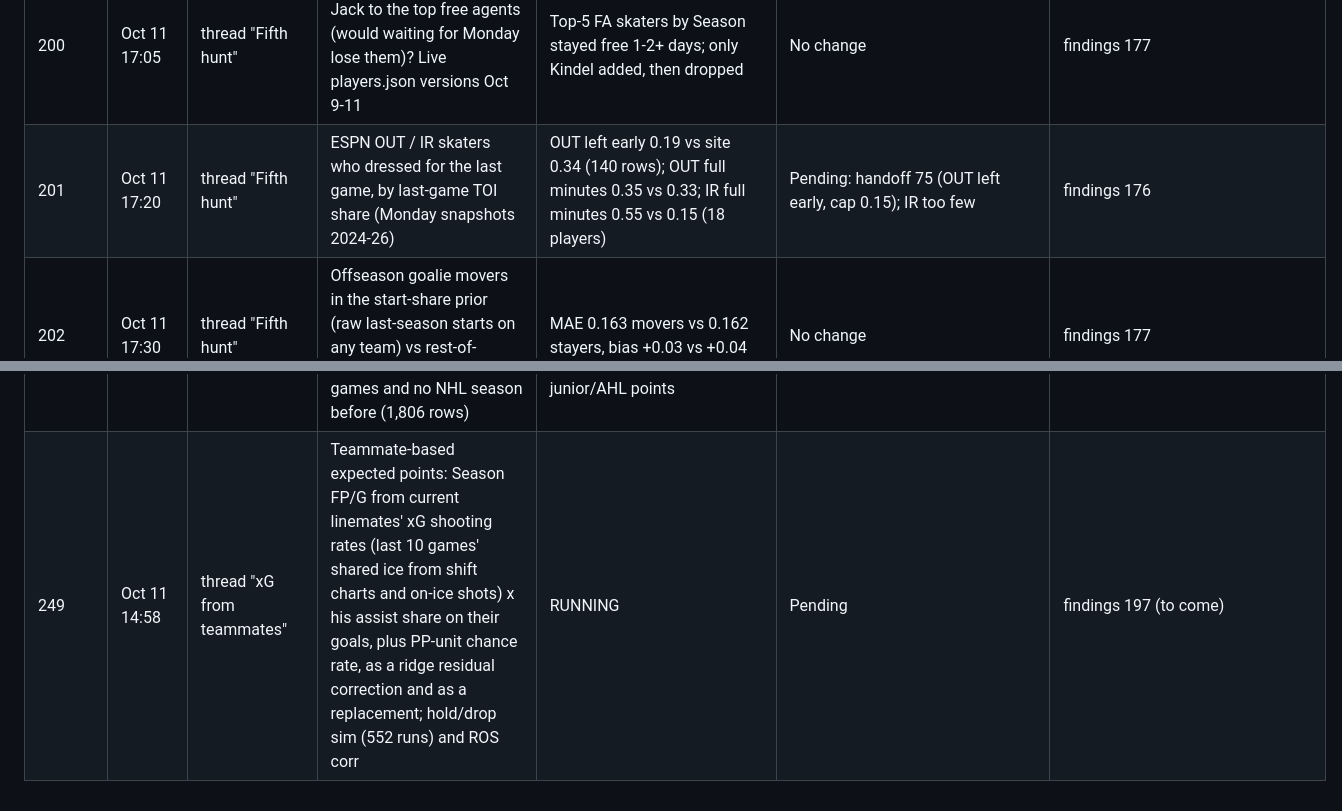
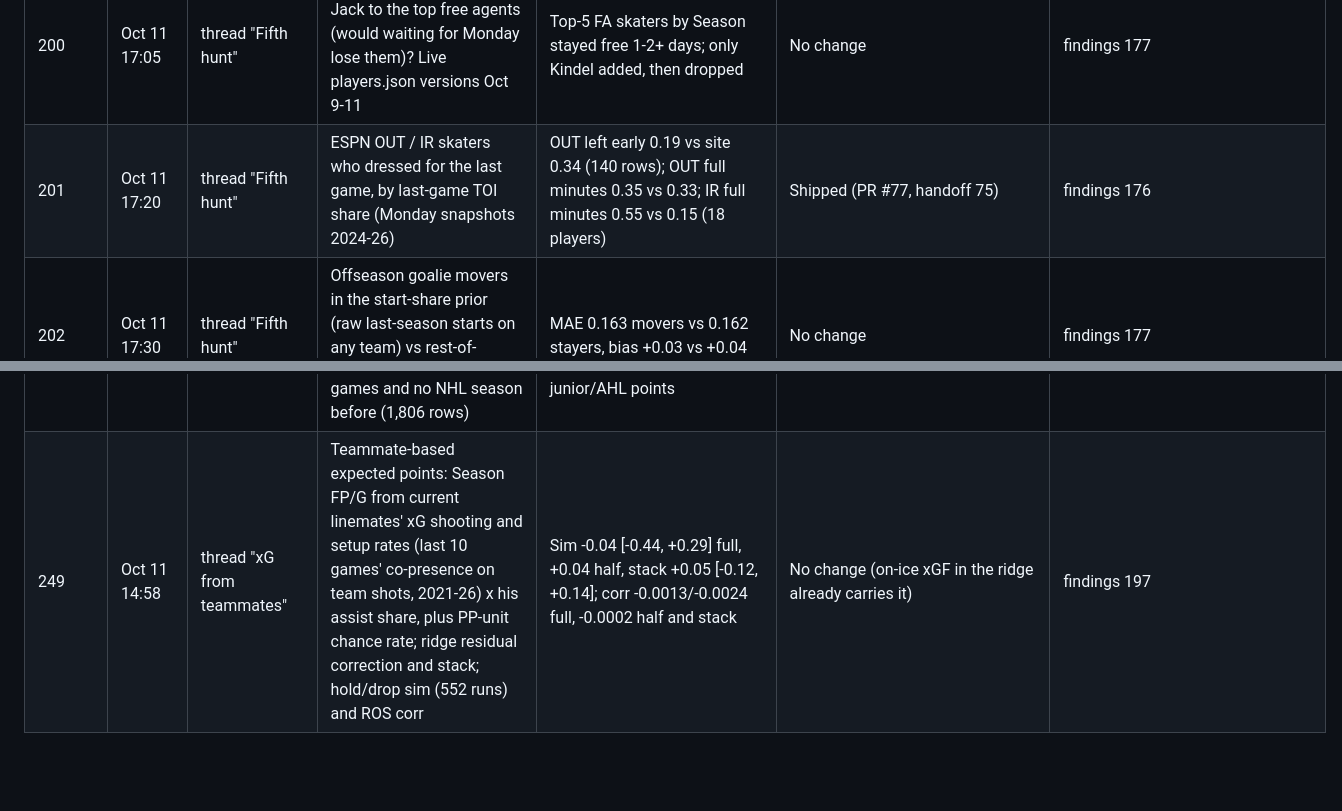
Before and after one commit to Jvansant122/Fantasy-hockey, a Markdown page: docs/ideas-ledger.md, 2 parts joined by grey strips. GitHub-like rendering; blank space fills up the shorter version.

Commit message:
Ideas ledger: OUT left-early cap shipped
Co-Authored-By: Claude Opus 5.5 <noreply@anthropic.com>
Claude-Session: https://claude.ai/code/session_01U49QPyh9Qchu2FwDqQDxe7

```diff
--- a/docs/ideas-ledger.md
+++ b/docs/ideas-ledger.md
@@ -319,7 +319,7 @@ One row per idea that has been tested, proposed or queued for the Claude Rating,
 | 198 | Oct 11 17:05 | thread "Fifth hunt" | Junior-eligible teens past the 9-game ELC mark: weekly and rest-of-season dress share vs site (Monday snapshots 2024-26) | 10+ GP weekly 0.955 vs 0.898, ROS 0.974 vs 0.898 (18 players); 1-9 GP weekly 0.25 vs 0.33 | No change (small, few players) | findings 177 |
 | 199 | Oct 11 16:55 | thread "Fifth hunt" | Games that already started still count as tonight / this week (afternoon games, evening views): schedule start times 2024-26 and page re-rendered at Sat Oct 10 5:30 and 8:30 PM | 175-181 games a season start before the 5:10 PM run (Sat/Sun); stream card offered Jarry (EDM, started 4 PM) at 5:30 PM and three locked starters at 8:30 PM; Foerster showed 2 gm with 1 left | Shipped (PR #75, handoff 73) | findings 178 |
 | 200 | Oct 11 17:05 | thread "Fifth hunt" | Do other managers race Jack to the top free agents (would waiting for Monday lose them)? Live players.json versions Oct 9-11 | Top-5 FA skaters by Season stayed free 1-2+ days; only Kindel added, then dropped | No change | findings 177 |
-| 201 | Oct 11 17:20 | thread "Fifth hunt" | ESPN OUT / IR skaters who dressed for the last game, by last-game TOI share (Monday snapshots 2024-26) | OUT left early 0.19 vs site 0.34 (140 rows); OUT full minutes 0.35 vs 0.33; IR full minutes 0.55 vs 0.15 (18 players) | Pending: handoff 75 (OUT left early, cap 0.15); IR too few | findings 176 |
+| 201 | Oct 11 17:20 | thread "Fifth hunt" | ESPN OUT / IR skaters who dressed for the last game, by last-game TOI share (Monday snapshots 2024-26) | OUT left early 0.19 vs site 0.34 (140 rows); OUT full minutes 0.35 vs 0.33; IR full minutes 0.55 vs 0.15 (18 players) | Shipped (PR #77, handoff 75) | findings 176 |
 | 202 | Oct 11 17:30 | thread "Fifth hunt" | Offseason goalie movers in the start-share prior (raw last-season starts on any team) vs rest-of-season share on the new team, 2022-26 | MAE 0.163 movers vs 0.162 stayers, bias +0.03 vs +0.04 | No change | findings 177 |
 | 246 | Oct 11 14:45 | Thread "Tangotiger notes" | Goalie pts/start prior MEAN by workload/role for goalies with little or no last season (backups, call-ups, waiver goalies): replacement-level or bottom-workload-third mean instead of league 2.9, 15-start ballast kept; score next-20-start pts/start and goalie Season rating 2021-26 | Not run | Pending (check overlap with Season experiments idea 217) | literature/tangotiger-hockey-notes.md (Tango: workload tiers .923/.916/.911, replacement (1-sv%)x1.055) |
 | 247 | Oct 11 14:45 | Thread "Tangotiger notes" | Team-strength shrink for pricing rest-of-week goalie starts (findings 70): 15-game GD shrink vs 30/40/60/90 games, and (GA + SA/10) goal measure; Brier on results and weekly goalie FP rank corr | Not run | Pending | literature/tangotiger-hockey-notes.md (Tango: win% half talent at 36 GP, GD GP/(GP+40-62), team goals GP/(GP+89)) |
@@ -345,4 +345,4 @@ One row per idea that has been tested, proposed or queued for the Claude Rating,
 | 225 | Oct 11 15:05 | thread "Season experiments" | Workload tier, tandem type and age as goalie Season share residuals | Tier residuals are the 224 compression (-0.049 / +0.022); tandem type flat; LOSO tier shifts better 2 of 3 seasons; no goalie birthdates | No change beyond 224 | findings 192 |
 | 226 | Oct 11 15:05 | thread "Season experiments" | Marcel goalie pts/start (1/.6/.5/.3 over 4 seasons, ballast 15/55 starts, age decline from 30) vs own shrink toward last season (lit 23.6 B, lit-2B) | Starters corr -0.001 [-0.008, +0.007] at 15; -0.020 at 55; age no effect | No change (confirms findings 60) | findings 192 |
 | 227 | Oct 11 15:10 | thread "Season experiments" | Rookie Season prior (draft slot, last non-NHL league, age, pos) blended with the ridge over K=5/10/20 for skaters with <20 NHL games and no NHL season before (1,806 rows) | Rookie wMSE 0.087 -> 0.076 (K=5) but corr 0.615 -> 0.594; sim -0.01 to +0.05, CIs span 0; landing data lacks junior/AHL points | No change (points-based prospect prior untested, needs a new fetch) | findings 192 |
-| 249 | Oct 11 14:58 | thread "xG from teammates" | Teammate-based expected points: Season FP/G from current linemates' xG shooting rates (last 10 games' shared ice from shift charts and on-ice shots) x his assist share on their goals, plus PP-unit chance rate, as a ridge residual correction and as a replacement; hold/drop sim (552 runs) and ROS corr | RUNNING | Pending | findings 197 (to come) |
+| 249 | Oct 11 14:58 | thread "xG from teammates" | Teammate-based expected points: Season FP/G from current linemates' xG shooting and setup rates (last 10 games' co-presence on team shots, 2021-26) x his assist share, plus PP-unit chance rate; ridge residual correction and stack; hold/drop sim (552 runs) and ROS corr | Sim -0.04 [-0.44, +0.29] full, +0.04 half, stack +0.05 [-0.12, +0.14]; corr -0.0013/-0.0024 full, -0.0002 half and stack | No change (on-ice xGF in the ridge already carries it) | findings 197 |
```
